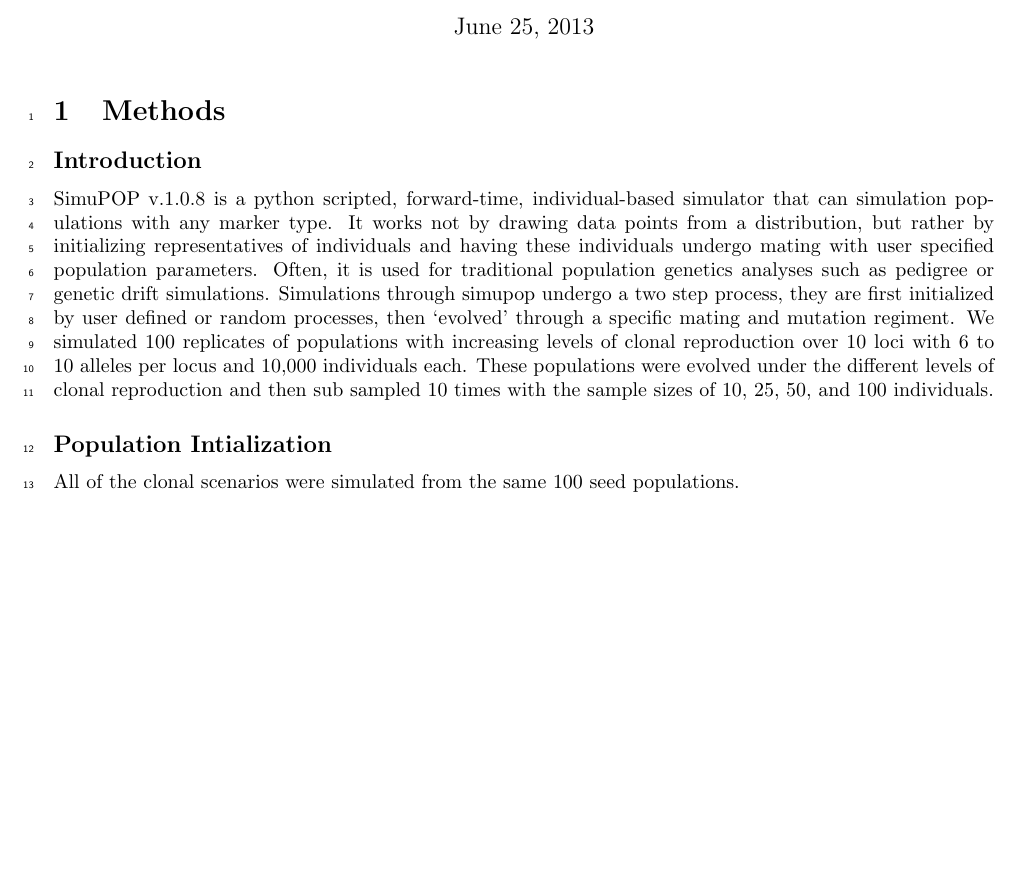
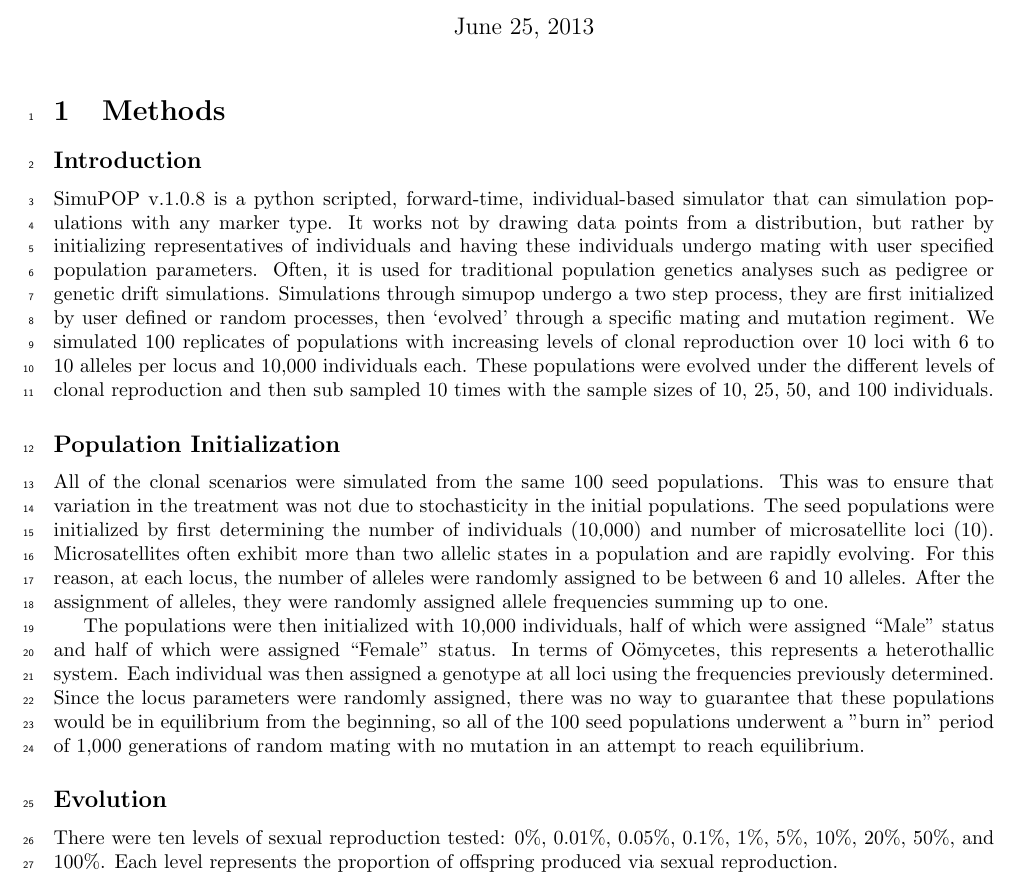
Before and after one commit to zkamvar/clonal-inference-simulations, a LaTeX document (methods/methods.tex): part of the page, cut so that both start at the same text, the shorter picture padded with empty space. Compiled offline with pdfLaTeX.

Commit message:
Finished PI draft, started Evolution

```diff
--- a/methods/methods.tex
+++ b/methods/methods.tex
@@ -22,8 +22,20 @@ Simulations through simupop undergo a two step process, they are first initializ
 We simulated 100 replicates of populations with increasing levels of clonal reproduction over 10 loci with 6 to 10 alleles per locus and 10,000 individuals each.
 These populations were evolved under the different levels of clonal reproduction and then sub sampled 10 times with the sample sizes of 10, 25, 50, and 100 individuals.
 
-\subsection*{Population Intialization}
+\subsection*{Population Initialization}
 All of the clonal scenarios were simulated from the same 100 seed populations.
+This was to ensure that variation in the treatment was not due to stochasticity in the initial populations.
+The seed populations were initialized by first determining the number of individuals (10,000) and number of microsatellite loci (10).
+Microsatellites often exhibit more than two allelic states in a population and are rapidly evolving.
+For this reason, at each locus, the number of alleles were randomly assigned to be between 6 and 10 alleles.
+After the assignment of alleles, they were randomly assigned allele frequencies summing up to one.
 
+The populations were then initialized with 10,000 individuals, half of which were assigned ``Male" status and half of which were assigned ``Female" status.
+In terms of O\"omycetes, this represents a heterothallic system.
+Each individual was then assigned a genotype at all loci using the frequencies previously determined.
+Since the locus parameters were randomly assigned, there was no way to guarantee that these populations would be in equilibrium from the beginning, so all of the 100 seed populations underwent a "burn in" period of 1,000 generations of random mating with no mutation in an attempt to reach equilibrium.
+
+\subsection*{Evolution}
+There were ten levels of sexual reproduction tested: 0\%, 0.01\%, 0.05\%, 0.1\%, 1\%, 5\%, 10\%, 20\%, 50\%, and 100\%. Each level represents the proportion of offspring produced via sexual reproduction.
 
 \end{document}
```
Also changed, not shown: methods/methods.pdf, 1 other file.
